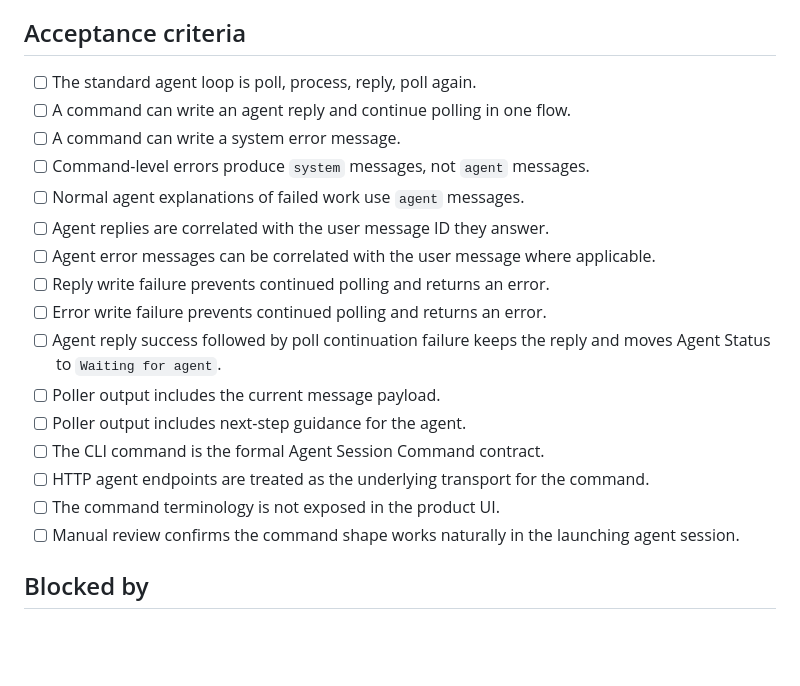
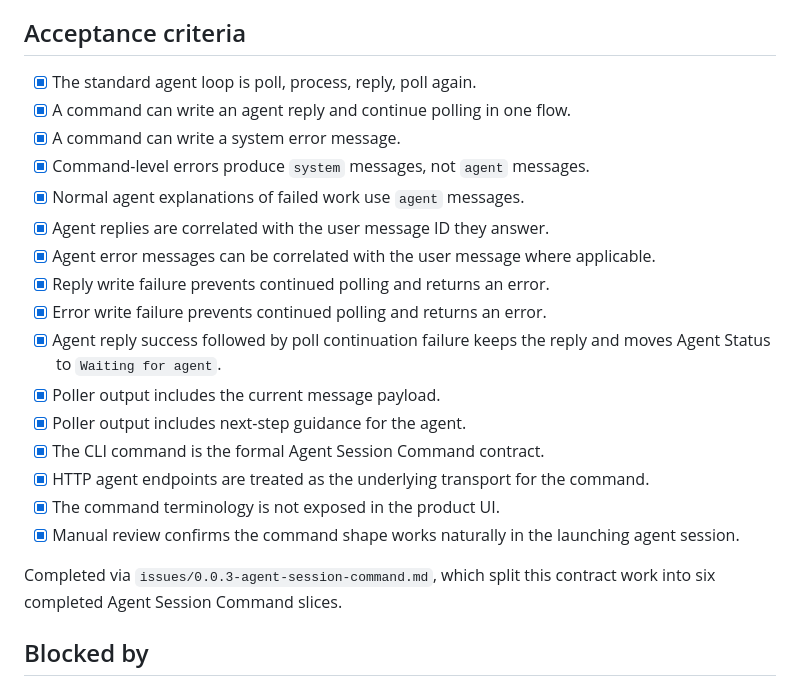
Before and after one commit to drown0315/ask_ui, a Markdown page: issues/0.0.3-selection-chat.md, the part around the change. Drawn GitHub-style; blank space fills up the shorter version.

Commit message:
chore: mark agent session command issue complete

```diff
--- a/issues/0.0.3-selection-chat.md
+++ b/issues/0.0.3-selection-chat.md
@@ -363,22 +363,25 @@ The standard CLI command loop should support a combined command shape like `agen
 
 ## Acceptance criteria
 
-- [ ] The standard agent loop is poll, process, reply, poll again.
-- [ ] A command can write an agent reply and continue polling in one flow.
-- [ ] A command can write a system error message.
-- [ ] Command-level errors produce `system` messages, not `agent` messages.
-- [ ] Normal agent explanations of failed work use `agent` messages.
-- [ ] Agent replies are correlated with the user message ID they answer.
-- [ ] Agent error messages can be correlated with the user message where applicable.
-- [ ] Reply write failure prevents continued polling and returns an error.
-- [ ] Error write failure prevents continued polling and returns an error.
-- [ ] Agent reply success followed by poll continuation failure keeps the reply and moves Agent Status to `Waiting for agent`.
-- [ ] Poller output includes the current message payload.
-- [ ] Poller output includes next-step guidance for the agent.
-- [ ] The CLI command is the formal Agent Session Command contract.
-- [ ] HTTP agent endpoints are treated as the underlying transport for the command.
-- [ ] The command terminology is not exposed in the product UI.
-- [ ] Manual review confirms the command shape works naturally in the launching agent session.
+- [x] The standard agent loop is poll, process, reply, poll again.
+- [x] A command can write an agent reply and continue polling in one flow.
+- [x] A command can write a system error message.
+- [x] Command-level errors produce `system` messages, not `agent` messages.
+- [x] Normal agent explanations of failed work use `agent` messages.
+- [x] Agent replies are correlated with the user message ID they answer.
+- [x] Agent error messages can be correlated with the user message where applicable.
+- [x] Reply write failure prevents continued polling and returns an error.
+- [x] Error write failure prevents continued polling and returns an error.
+- [x] Agent reply success followed by poll continuation failure keeps the reply and moves Agent Status to `Waiting for agent`.
+- [x] Poller output includes the current message payload.
+- [x] Poller output includes next-step guidance for the agent.
+- [x] The CLI command is the formal Agent Session Command contract.
+- [x] HTTP agent endpoints are treated as the underlying transport for the command.
+- [x] The command terminology is not exposed in the product UI.
+- [x] Manual review confirms the command shape works naturally in the launching agent session.
+
+Completed via `issues/0.0.3-agent-session-command.md`, which split this
+contract work into six completed Agent Session Command slices.
 
 ## Blocked by
 
```
